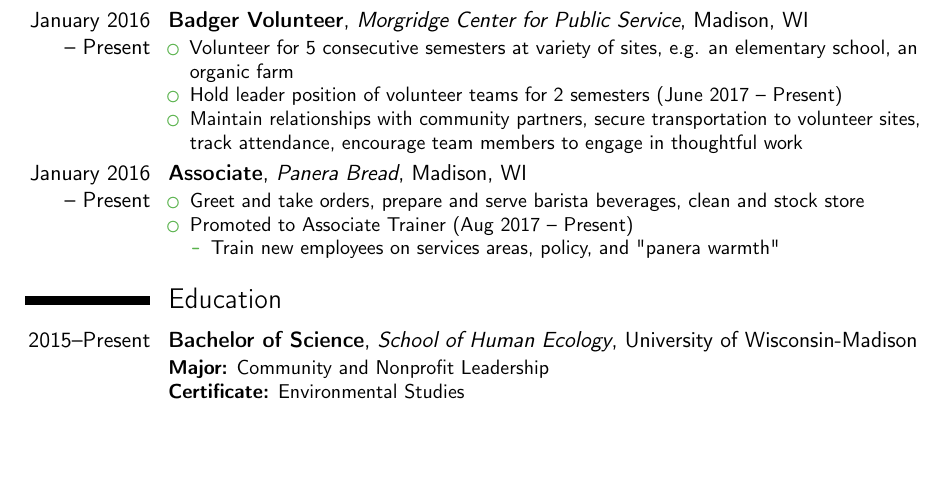
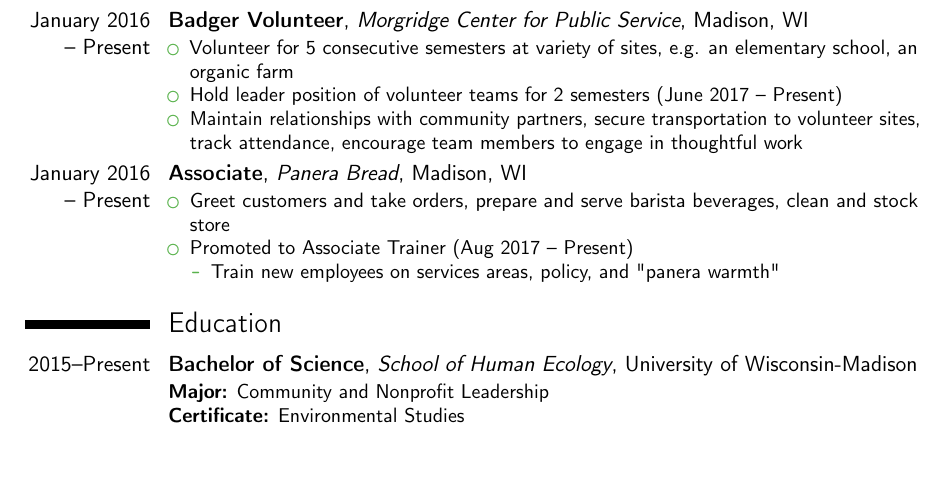
Before and after one commit to jacobmischka/resume, a LaTeX CV (resume.tex): part of the page, cut so that both start at the same text. Compiled offline with pdfLaTeX.

Commit message:
Remove typo and readd customers

```diff
--- a/resume.tex
+++ b/resume.tex
@@ -37,7 +37,7 @@
 \end{itemize}}
 \cventry{January 2016 -- Present}{Associate}{Panera Bread}{Madison, WI}{}{%
 \begin{itemize}%
-    \item Greet and take orders, prepare and serve barista beverages, clean and stock store
+    \item Greet customers and take orders, prepare and serve barista beverages, clean and stock store
 	\item Promoted to Associate Trainer (Aug 2017 -- Present) \begin{itemize}%
 		\item Train new employees on services areas, policy, and "panera warmth"
 	\end{itemize}
```
